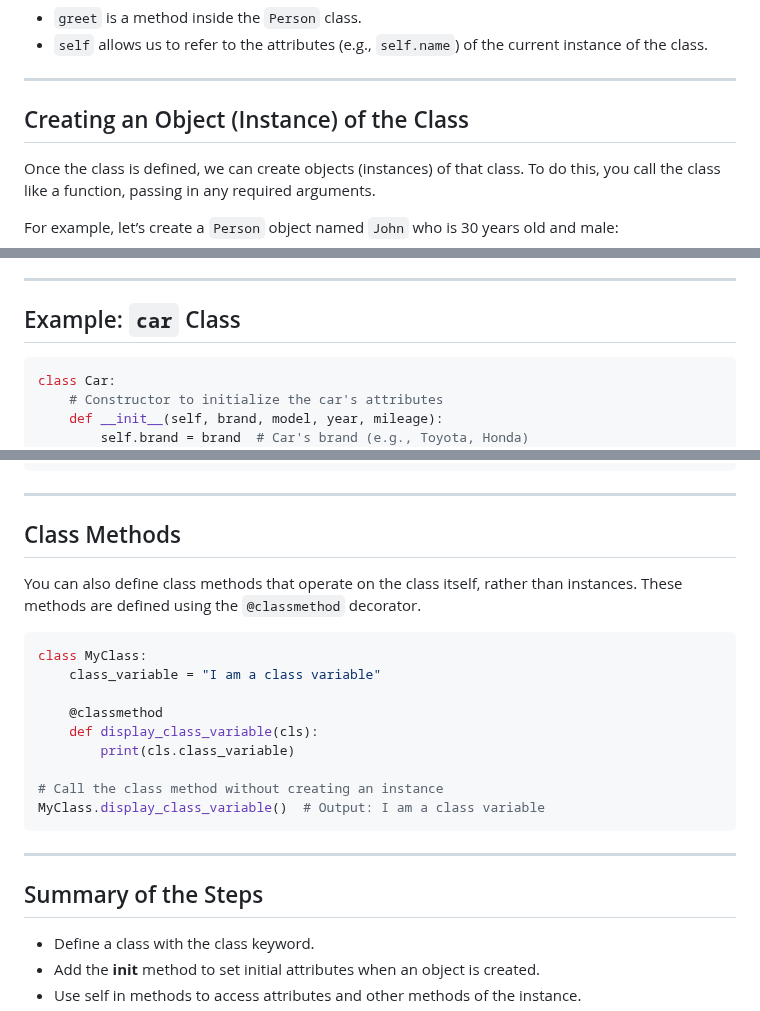
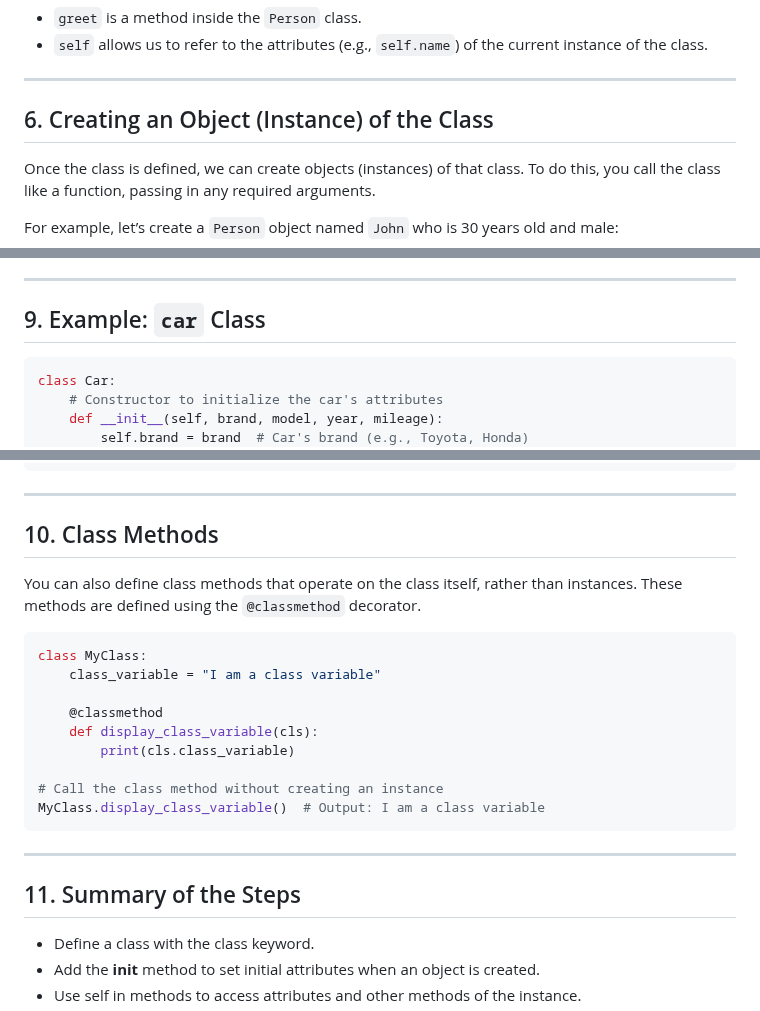
Before and after one commit to cloudyuga/genai, a Markdown page: Module-00-Basic-Python/7-Classes/Overview.MD, 3 parts joined by grey strips. Drawn GitHub-style.

````diff
--- a/Module-00-Basic-Python/7-Classes/Overview.MD
+++ b/Module-00-Basic-Python/7-Classes/Overview.MD
@@ -75,7 +75,7 @@ class Person:
 
 ---
 
-## Creating an Object (Instance) of the Class
+## 6. Creating an Object (Instance) of the Class
 
 Once the class is defined, we can create objects (instances) of that class. To do this, you call the class like a function, passing in any required arguments.
 
@@ -156,7 +156,7 @@ print(f"The book is {book_age} years old.")  # Output: The book is 75 years old.
 - `book_age` calculates and returns the age of the book based on the current year.
 
 ---
-## Example: `car` Class
+## 9. Example: `car` Class
 ```python
 class Car:
     # Constructor to initialize the car's attributes
@@ -202,7 +202,7 @@ print(f"The car is {car_age} years old.")  # Output: The car is 10 years old.
 ```
 ---
 
-## Class Methods
+## 10. Class Methods
 
 You can also define class methods that operate on the class itself, rather than instances. These methods are defined using the `@classmethod` decorator.
 
@@ -219,7 +219,7 @@ MyClass.display_class_variable()  # Output: I am a class variable
 ```
 ---
 
-## Summary of the Steps
+## 11. Summary of the Steps
 - Define a class with the class keyword.
 - Add the __init__ method to set initial attributes when an object is created.
 - Use self in methods to access attributes and other methods of the instance.
````
Also changed, not shown: other parts of Module-00-Basic-Python/7-Classes/Overview.MD (+7 -7 lines).
